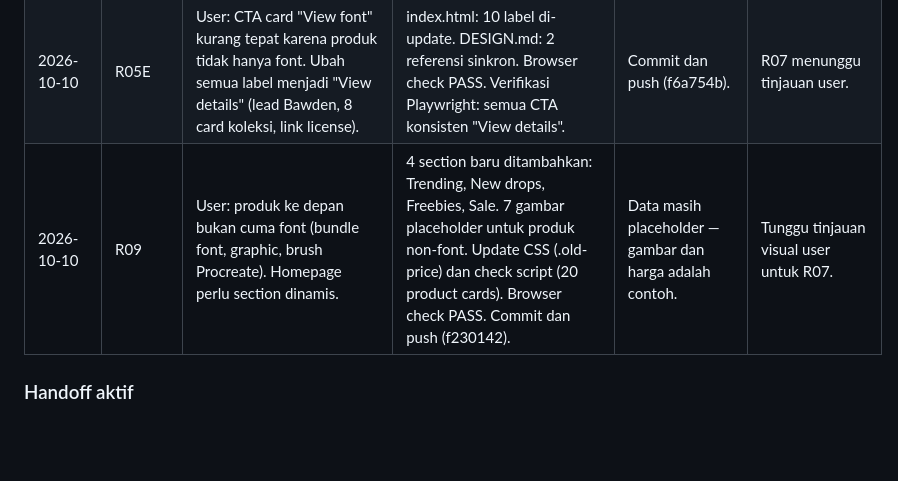
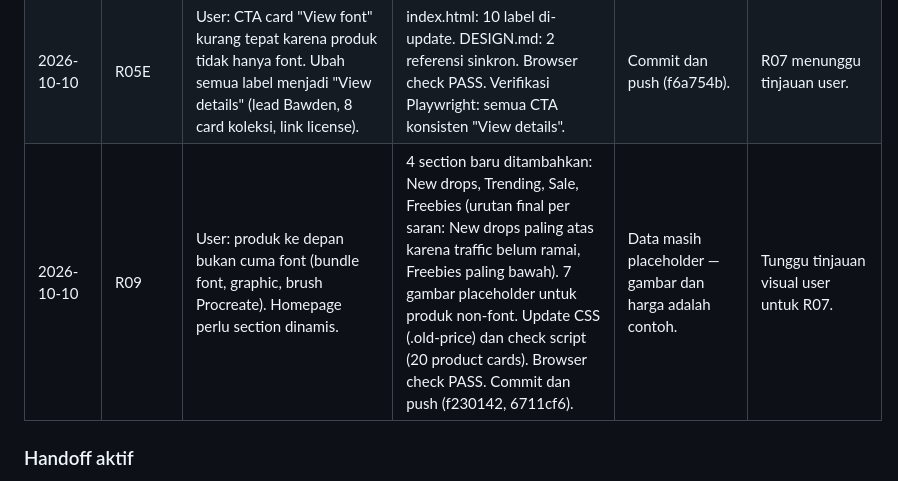
Before and after one commit to rillatype/rillatype-web-redesign, a Markdown page: PROGRESS.md, the part around the change. GitHub-like rendering; blank space fills up the shorter version.

Commit message:
docs: update PROGRESS R09 - urutan section final

```diff
--- a/PROGRESS.md
+++ b/PROGRESS.md
@@ -103,7 +103,7 @@ Tabel ini adalah sumber status redesign. Kriteria selesai berada pada masing-mas
 | 2026-10-09 | Handoff | Hentikan server preview Node PID 44152. | Get-NetTCPConnection memastikan tidak ada listener pada port 9402 setelah proses dihentikan. | Handoff belum dipush. | Commit dan push PROGRESS.md. |
 | 2026-10-09 | R05E | Perbaikan pertama belum cukup: selector .product > a:hover .card-action masih menyala saat hover card. Hapus pemicu hover-card sepenuhnya; tombol hanya menyala saat .card-action:hover. | editorial.css: pemicu hover card dihapus dari aturan card-action dan fallback hover:none. Browser check PASS. | Persetujuan visual R07 tetap menunggu user. | Commit dan push (15ee58c). |
 | 2026-10-10 | R05E | User: CTA card "View font" kurang tepat karena produk tidak hanya font. Ubah semua label menjadi "View details" (lead Bawden, 8 card koleksi, link license). | index.html: 10 label di-update. DESIGN.md: 2 referensi sinkron. Browser check PASS. Verifikasi Playwright: semua CTA konsisten "View details". | Commit dan push (f6a754b). | R07 menunggu tinjauan user. |
-| 2026-10-10 | R09 | User: produk ke depan bukan cuma font (bundle font, graphic, brush Procreate). Homepage perlu section dinamis. | 4 section baru ditambahkan: Trending, New drops, Freebies, Sale. 7 gambar placeholder untuk produk non-font. Update CSS (.old-price) dan check script (20 product cards). Browser check PASS. Commit dan push (f230142). | Data masih placeholder — gambar dan harga adalah contoh. | Tunggu tinjauan visual user untuk R07. |
+| 2026-10-10 | R09 | User: produk ke depan bukan cuma font (bundle font, graphic, brush Procreate). Homepage perlu section dinamis. | 4 section baru ditambahkan: New drops, Trending, Sale, Freebies (urutan final per saran: New drops paling atas karena traffic belum ramai, Freebies paling bawah). 7 gambar placeholder untuk produk non-font. Update CSS (.old-price) dan check script (20 product cards). Browser check PASS. Commit dan push (f230142, 6711cf6). | Data masih placeholder — gambar dan harga adalah contoh. | Tunggu tinjauan visual user untuk R07. |
 
 ### Handoff aktif
 
```
